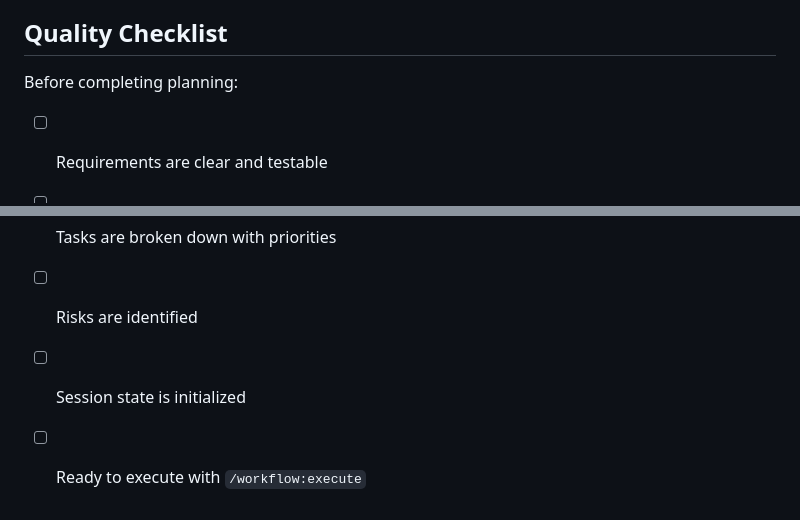
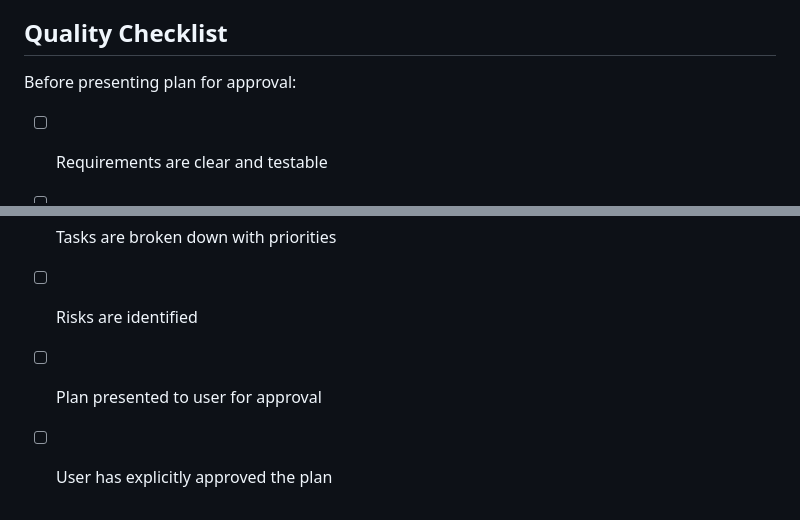
Before and after one commit to MasterCodeYoda/agent-tools, a Markdown page: commands/workflow/plan.md, 2 parts joined by grey strips. Rendered like a GitHub page.

```diff
--- a/commands/workflow/plan.md
+++ b/commands/workflow/plan.md
@@ -407,7 +475,7 @@ Present options to user:
 
 ## Quality Checklist
 
-Before completing planning:
+Before presenting plan for approval:
 
 - [ ] Requirements are clear and testable
 - [ ] Acceptance criteria are specific
@@ -415,5 +483,5 @@ Before completing planning:
 - [ ] Implementation approach is documented
 - [ ] Tasks are broken down with priorities
 - [ ] Risks are identified
-- [ ] Session state is initialized
-- [ ] Ready to execute with `/workflow:execute`
+- [ ] Plan presented to user for approval
+- [ ] User has explicitly approved the plan
```
Also changed, not shown: other parts of commands/workflow/plan.md (+87 -19 lines), skills/workflow-guide/SKILL.md (+5 -0 lines).
